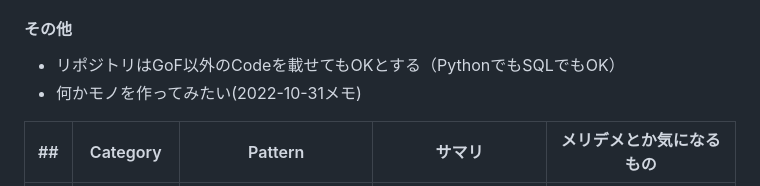
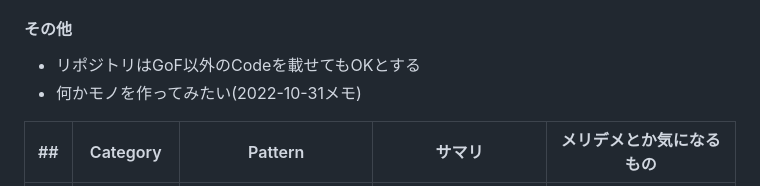
Before and after one commit to tharashi10/GoF, a Markdown page: README.md, the part around one of its changes. Rendered like a GitHub page.

```diff
--- a/README.md
+++ b/README.md
@@ -17,7 +17,7 @@
 - GoFの本には、Zipでも範囲解答があるので一旦自分で書いてみて、照らし合わせてみる
 
 #### その他
-- リポジトリはGoF以外のCodeを載せてもOKとする（PythonでもSQLでもOK）
+- リポジトリはGoF以外のCodeを載せてもOKとする
 - 何かモノを作ってみたい(2022-10-31メモ)
 
 
```
Also changed, not shown: other parts of README.md (+1 -0 lines).
